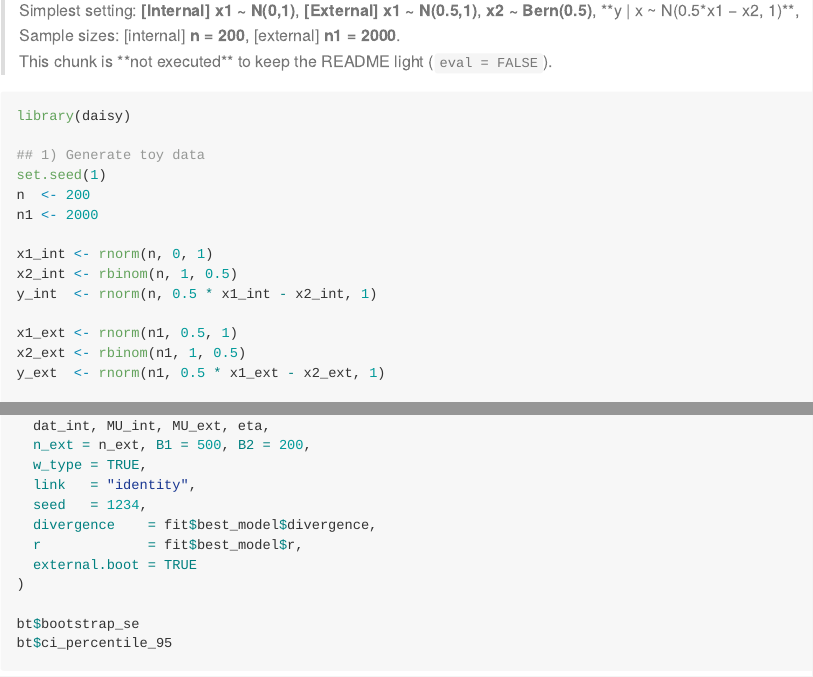
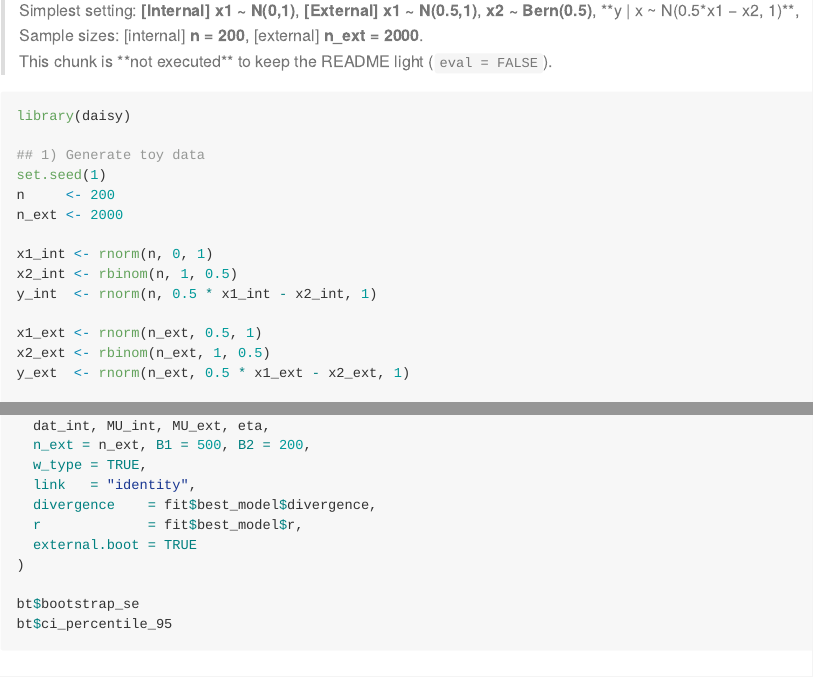
Before and after one commit to KMorikawaISU/daisy, an R Markdown document (README.Rmd): the page in a window 1100 px wide, from 620 px down, and a second part further down, joined at a grey line. The pictures show the output file README.md that the author committed with the source, drawn offline in the style of GitHub.

Commit message:
further revise on readme

````diff
--- a/README.Rmd
+++ b/README.Rmd
@@ -37,7 +37,7 @@ remotes::install_github("KMorikawaISU/daisy")
 ## Quick start (paper-style toy data)
 
 > Simplest setting: **[Internal] x1 ~ N(0,1)**, **[External] x1 ~ N(0.5,1)**, **x2 ~ Bern(0.5)**, **y | x ~ N(0.5*x1 − x2, 1)**,
-> Sample sizes: [internal] **n = 200**, [external] **n1 = 2000**.
+> Sample sizes: [internal] **n = 200**, [external] **n_ext = 2000**.
 > This chunk is **not executed** to keep the README light (`eval = FALSE`).
 
 ```{r, eval=FALSE}
@@ -45,16 +45,16 @@ library(daisy)
 
 ## 1) Generate toy data
 set.seed(1)
-n  <- 200
-n1 <- 2000
+n     <- 200
+n_ext <- 2000
 
 x1_int <- rnorm(n, 0, 1)
 x2_int <- rbinom(n, 1, 0.5)
 y_int  <- rnorm(n, 0.5 * x1_int - x2_int, 1)
 
-x1_ext <- rnorm(n1, 0.5, 1)
-x2_ext <- rbinom(n1, 1, 0.5)
-y_ext  <- rnorm(n1, 0.5 * x1_ext - x2_ext, 1)
+x1_ext <- rnorm(n_ext, 0.5, 1)
+x2_ext <- rbinom(n_ext, 1, 0.5)
+y_ext  <- rnorm(n_ext, 0.5 * x1_ext - x2_ext, 1)
 
 ## 2) Build inputs
 dat_int <- data.frame(
@@ -105,7 +105,6 @@ bt <- EB_bootstrap_var(
   n_ext = n_ext, B1 = 500, B2 = 200,
   w_type = TRUE,
   link   = "identity",
-  seed   = 1234,
   divergence    = fit$best_model$divergence,
   r             = fit$best_model$r,
   external.boot = TRUE
````
Also changed, not shown: README.md.
